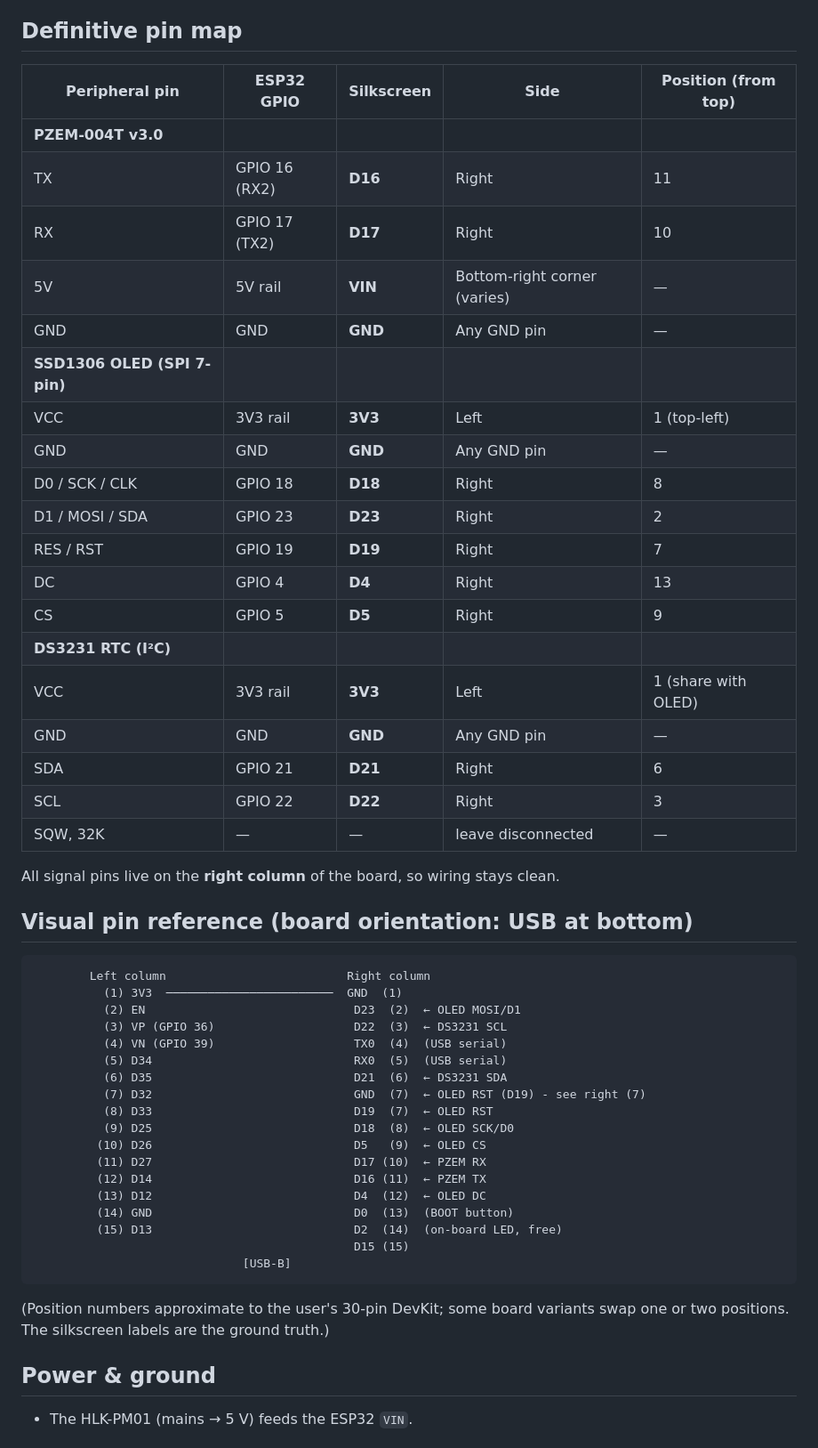
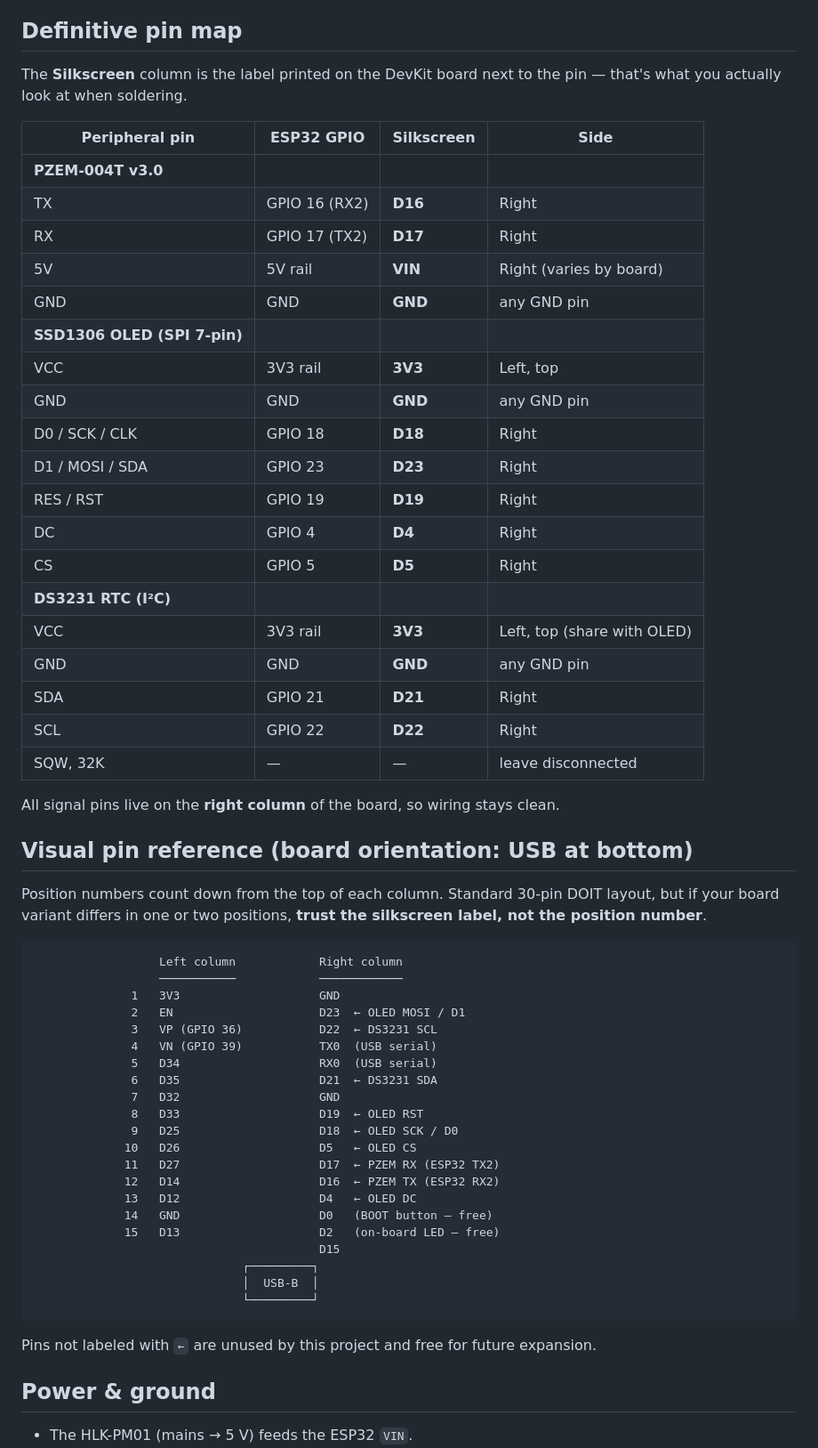
Before and after one commit to dditsupport/solar_monitor, a Markdown page: docs/PINOUT.md, the part around the change. Shown at 89% size. GitHub-like rendering.

Commit message:
Clean up PINOUT.md silkscreen table and ASCII diagram
- Drop the misleading "Position (from top)" column from the pin table
  (positions vary across 30-pin DevKit variants; the silkscreen label
  is the only reliable identifier) and add a short note that the
  Silkscreen column is what to look at when soldering.
- Rewrite the ASCII pin diagram with correct positions: the prior
  version had two right-side rows numbered (7) and a confused label.
  D19 is at right-column position 8, not 7.
- Mark unused pins explicitly as "free" rather than leaving the reader
  to infer.

````diff
--- a/docs/PINOUT.md
+++ b/docs/PINOUT.md
@@ -4,57 +4,66 @@ Orientation: USB connector at the **bottom**, ESP32 module facing you.
 
 ## Definitive pin map
 
-| Peripheral pin | ESP32 GPIO | Silkscreen | Side | Position (from top) |
-|---|---|---|---|---|
-| **PZEM-004T v3.0** | | | | |
-| TX | GPIO 16 (RX2) | **D16** | Right | 11 |
-| RX | GPIO 17 (TX2) | **D17** | Right | 10 |
-| 5V | 5V rail | **VIN** | Bottom-right corner (varies) | — |
-| GND | GND | **GND** | Any GND pin | — |
-| **SSD1306 OLED (SPI 7-pin)** | | | | |
-| VCC | 3V3 rail | **3V3** | Left | 1 (top-left) |
-| GND | GND | **GND** | Any GND pin | — |
-| D0 / SCK / CLK | GPIO 18 | **D18** | Right | 8 |
-| D1 / MOSI / SDA | GPIO 23 | **D23** | Right | 2 |
-| RES / RST | GPIO 19 | **D19** | Right | 7 |
-| DC | GPIO 4 | **D4** | Right | 13 |
-| CS | GPIO 5 | **D5** | Right | 9 |
-| **DS3231 RTC (I²C)** | | | | |
-| VCC | 3V3 rail | **3V3** | Left | 1 (share with OLED) |
-| GND | GND | **GND** | Any GND pin | — |
-| SDA | GPIO 21 | **D21** | Right | 6 |
-| SCL | GPIO 22 | **D22** | Right | 3 |
-| SQW, 32K | — | — | leave disconnected | — |
+The **Silkscreen** column is the label printed on the DevKit board next
+to the pin — that's what you actually look at when soldering.
+
+| Peripheral pin | ESP32 GPIO | Silkscreen | Side |
+|---|---|---|---|
+| **PZEM-004T v3.0** | | | |
+| TX | GPIO 16 (RX2) | **D16** | Right |
+| RX | GPIO 17 (TX2) | **D17** | Right |
+| 5V | 5V rail | **VIN** | Right (varies by board) |
+| GND | GND | **GND** | any GND pin |
+| **SSD1306 OLED (SPI 7-pin)** | | | |
+| VCC | 3V3 rail | **3V3** | Left, top |
+| GND | GND | **GND** | any GND pin |
+| D0 / SCK / CLK | GPIO 18 | **D18** | Right |
+| D1 / MOSI / SDA | GPIO 23 | **D23** | Right |
+| RES / RST | GPIO 19 | **D19** | Right |
+| DC | GPIO 4 | **D4** | Right |
+| CS | GPIO 5 | **D5** | Right |
+| **DS3231 RTC (I²C)** | | | |
+| VCC | 3V3 rail | **3V3** | Left, top (share with OLED) |
+| GND | GND | **GND** | any GND pin |
+| SDA | GPIO 21 | **D21** | Right |
+| SCL | GPIO 22 | **D22** | Right |
+| SQW, 32K | — | — | leave disconnected |
 
 All signal pins live on the **right column** of the board, so wiring stays
 clean.
 
 ## Visual pin reference (board orientation: USB at bottom)
 
+Position numbers count down from the top of each column. Standard 30-pin
+DOIT layout, but if your board variant differs in one or two positions,
+**trust the silkscreen label, not the position number**.
+
 ```
-        Left column                          Right column
-          (1) 3V3  ────────────────────────  GND  (1)
-          (2) EN                              D23  (2)  ← OLED MOSI/D1
-          (3) VP (GPIO 36)                    D22  (3)  ← DS3231 SCL
-          (4) VN (GPIO 39)                    TX0  (4)  (USB serial)
-          (5) D34                             RX0  (5)  (USB serial)
-          (6) D35                             D21  (6)  ← DS3231 SDA
-          (7) D32                             GND  (7)  ← OLED RST (D19) - see right (7)
-          (8) D33                             D19  (7)  ← OLED RST
-          (9) D25                             D18  (8)  ← OLED SCK/D0
-         (10) D26                             D5   (9)  ← OLED CS
-         (11) D27                             D17 (10)  ← PZEM RX
-         (12) D14                             D16 (11)  ← PZEM TX
-         (13) D12                             D4  (12)  ← OLED DC
-         (14) GND                             D0  (13)  (BOOT button)
-         (15) D13                             D2  (14)  (on-board LED, free)
-                                              D15 (15)
-                              [USB-B]
+                  Left column            Right column
+                  ───────────            ────────────
+              1   3V3                    GND
+              2   EN                     D23  ← OLED MOSI / D1
+              3   VP (GPIO 36)           D22  ← DS3231 SCL
+              4   VN (GPIO 39)           TX0  (USB serial)
+              5   D34                    RX0  (USB serial)
+              6   D35                    D21  ← DS3231 SDA
+              7   D32                    GND
+              8   D33                    D19  ← OLED RST
+              9   D25                    D18  ← OLED SCK / D0
+             10   D26                    D5   ← OLED CS
+             11   D27                    D17  ← PZEM RX (ESP32 TX2)
+             12   D14                    D16  ← PZEM TX (ESP32 RX2)
+             13   D12                    D4   ← OLED DC
+             14   GND                    D0   (BOOT button — free)
+             15   D13                    D2   (on-board LED — free)
+                                         D15
+                              ┌─────────┐
+                              │  USB-B  │
+                              └─────────┘
 ```
 
-(Position numbers approximate to the user's 30-pin DevKit; some board
-variants swap one or two positions. The silkscreen labels are the ground
-truth.)
+Pins not labeled with `←` are unused by this project and free for future
+expansion.
 
 ## Power & ground
 
````
